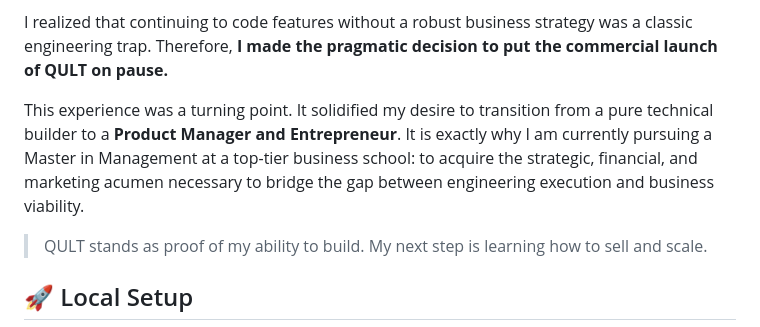
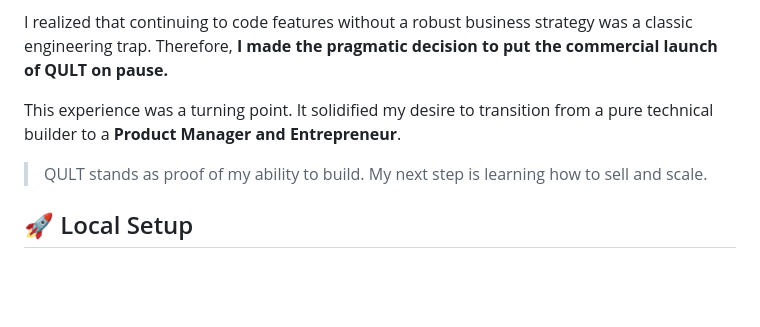
Before and after one commit to victorpiana/qult-culture-swipe-mvp, a Markdown page: README.md, the part around one of its changes. GitHub-like rendering; blank space fills up the shorter version.

```diff
--- a/README.md
+++ b/README.md
@@ -45,7 +46,7 @@ During the late stages of development, I observed highly capitalized competitors
 
 I realized that continuing to code features without a robust business strategy was a classic engineering trap. Therefore, **I made the pragmatic decision to put the commercial launch of QULT on pause.**
 
-This experience was a turning point. It solidified my desire to transition from a pure technical builder to a **Product Manager and Entrepreneur**. It is exactly why I am currently pursuing a Master in Management at a top-tier business school: to acquire the strategic, financial, and marketing acumen necessary to bridge the gap between engineering execution and business viability.
+This experience was a turning point. It solidified my desire to transition from a pure technical builder to a **Product Manager and Entrepreneur**.
 
 > QULT stands as proof of my ability to build. My next step is learning how to sell and scale.
 
```
Also changed, not shown: other parts of README.md (+2 -1 lines).
